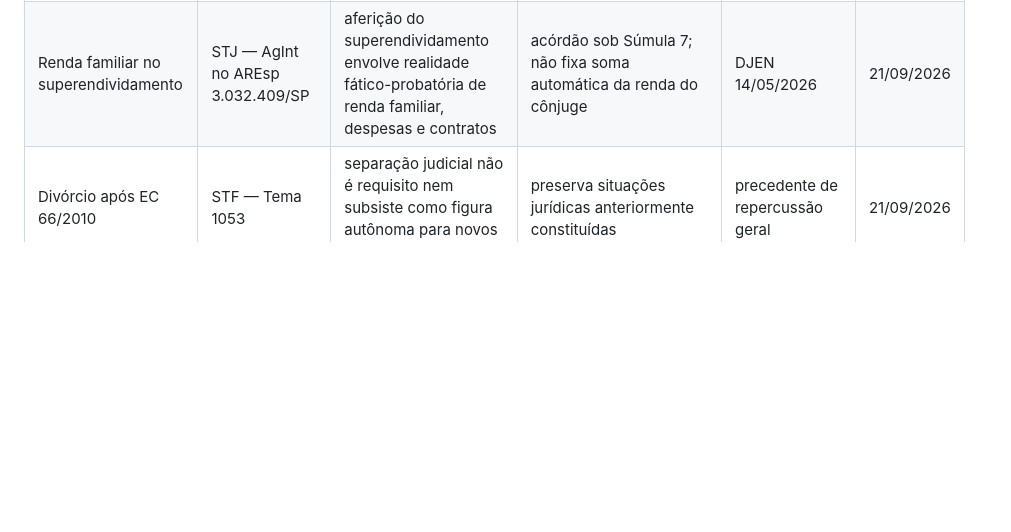
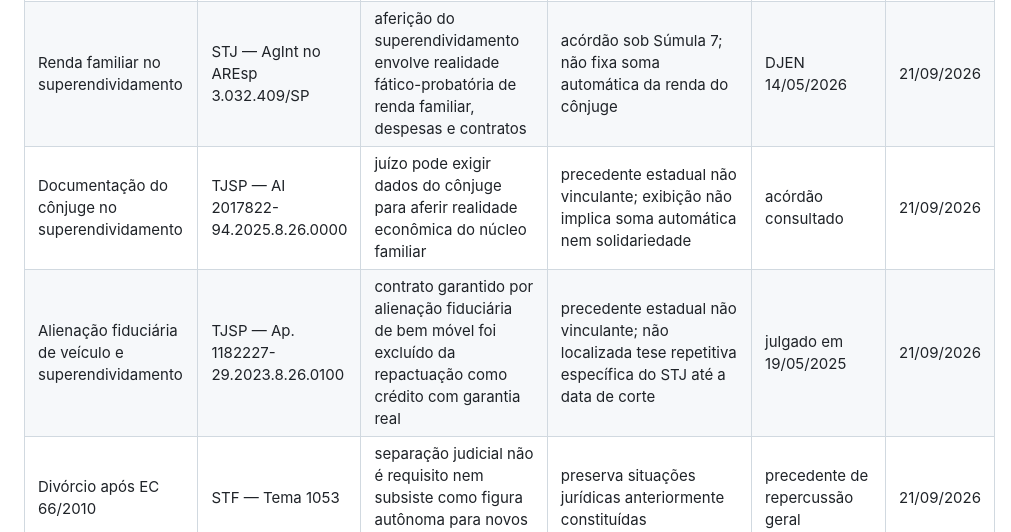
Before and after one commit to thiagoba2004/acoes-judiciais, a Markdown page: JURISPRUDENCE_MATRIX.md, the part around the change. Rendered like a GitHub page; blank space fills up the shorter version.

Commit message:
Registrar precedentes estaduais da integração de superendividamento

```diff
--- a/JURISPRUDENCE_MATRIX.md
+++ b/JURISPRUDENCE_MATRIX.md
@@ -14,6 +14,8 @@
 | Separação de fato e regime de bens | STJ — REsp 2.180.444/MT; REsp 2.223.719/SP | separação de fato comprovada encerra prospectivamente a eficácia do regime matrimonial de bens | não equivale a divórcio; direitos patrimoniais formados antes da ruptura podem subsistir; data exige prova | precedentes 2025 consultados | 21/09/2026 |
 | Separação de fato — prova e marco temporal | STJ — REsp 1.660.947/TO; REsp 1.798.975/SP | ruptura efetiva não se confunde com mera interrupção de coabitação; data pode ser questão patrimonial decisiva | exige análise fática; não há fórmula probatória única | precedentes consultados | 21/09/2026 |
 | Renda familiar no superendividamento | STJ — AgInt no AREsp 3.032.409/SP | aferição do superendividamento envolve realidade fático-probatória de renda familiar, despesas e contratos | acórdão sob Súmula 7; não fixa soma automática da renda do cônjuge | DJEN 14/05/2026 | 21/09/2026 |
+| Documentação do cônjuge no superendividamento | TJSP — AI 2017822-94.2025.8.26.0000 | juízo pode exigir dados do cônjuge para aferir realidade econômica do núcleo familiar | precedente estadual não vinculante; exibição não implica soma automática nem solidariedade | acórdão consultado | 21/09/2026 |
+| Alienação fiduciária de veículo e superendividamento | TJSP — Ap. 1182227-29.2023.8.26.0100 | contrato garantido por alienação fiduciária de bem móvel foi excluído da repactuação como crédito com garantia real | precedente estadual não vinculante; não localizada tese repetitiva específica do STJ até a data de corte | julgado em 19/05/2025 | 21/09/2026 |
 | Divórcio após EC 66/2010 | STF — Tema 1053 | separação judicial não é requisito nem subsiste como figura autônoma para novos casos | preserva situações jurídicas anteriormente constituídas | precedente de repercussão geral | 21/09/2026 |
 | Regime de bens após 70 anos | STF — Tema 1.236 | art. 1.641, II, pode ser afastado por manifestação expressa de vontade **das partes**, mediante escritura pública | não é faculdade unilateral; sem opção válida, aplica-se a regra legal | trânsito em julgado em 10/04/2024 | 21/09/2026 |
 | Julgamento parcial do divórcio | STJ — REsp 2.189.143/SP | divórcio pode ser decretado definitivamente e o processo prosseguir quanto aos demais pedidos | verificar aderência processual do caso | precedente consultado | 21/09/2026 |
```
